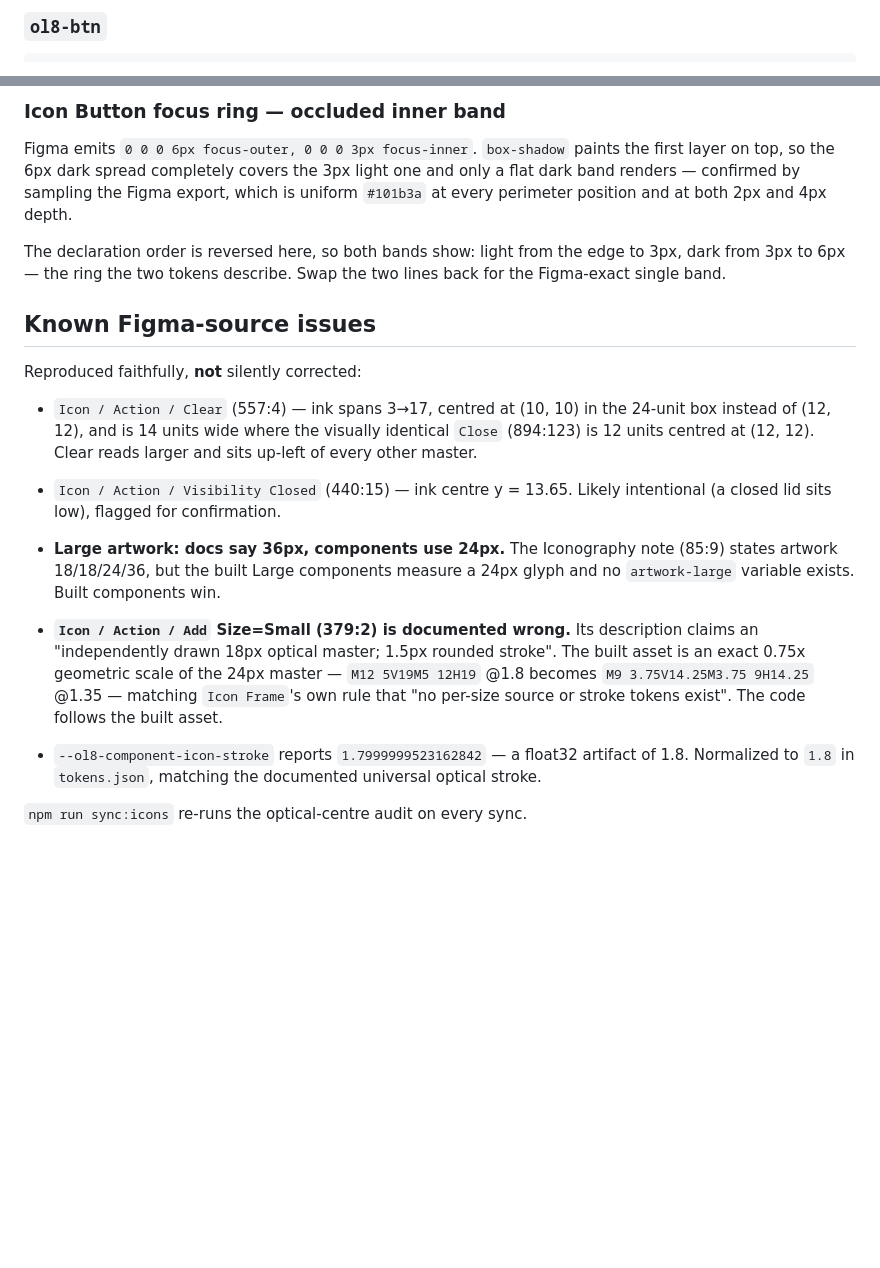
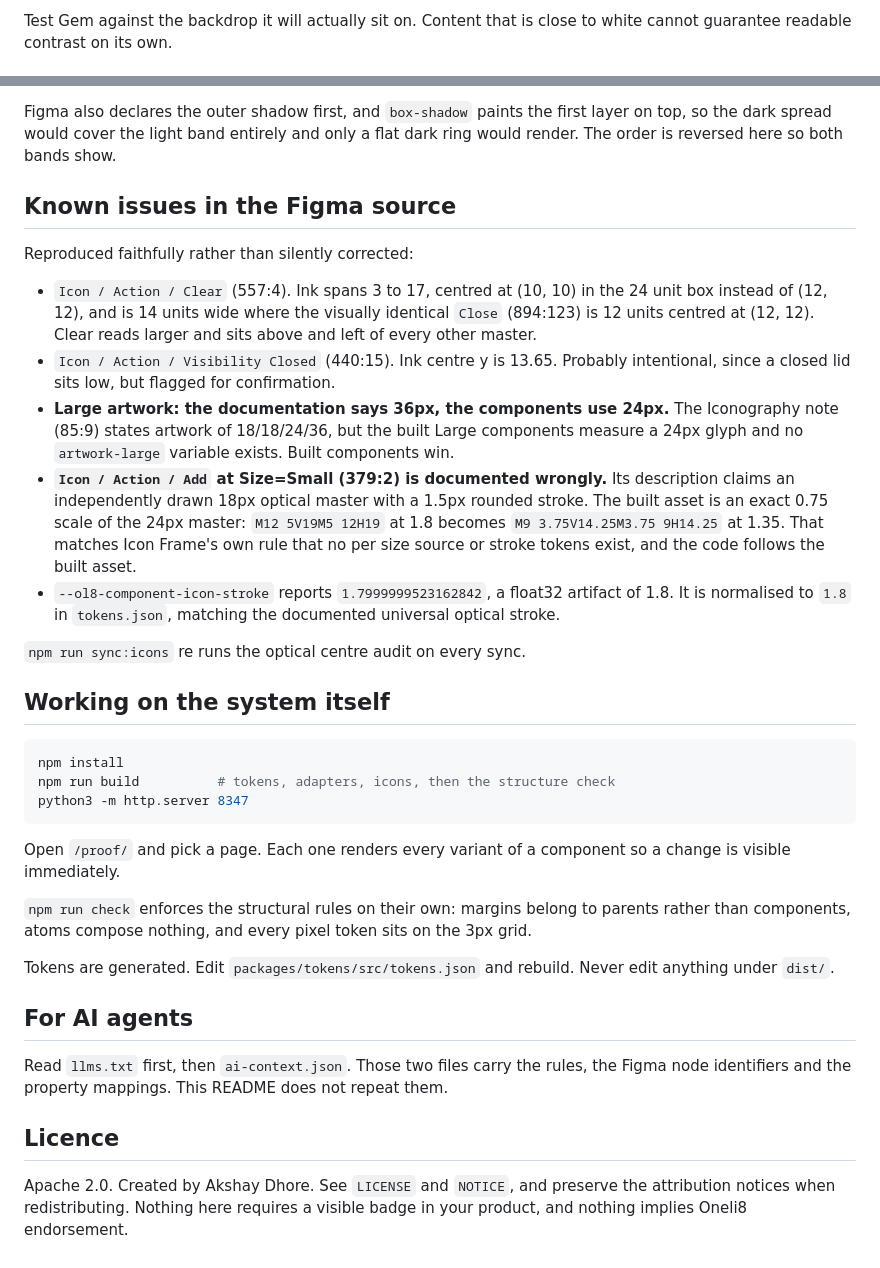
Before and after one commit to Akshay007ad/OneLi8-Design-System, a Markdown page: README.md, 2 parts joined by grey strips. GitHub-like rendering; blank space fills up the shorter version.

````diff
--- a/README.md
+++ b/README.md
@@ -47,3 +93,4 @@ the consuming component supplies semantic color.
 
-### `ol8-btn`
+Test Gem against the backdrop it will actually sit on. Content that is close to
+white cannot guarantee readable contrast on its own.
 
@@ -150,38 +196,60 @@ has a single glyph slot, so the spinner always replaces it.
 
-### Icon Button focus ring — occluded inner band
+Figma also declares the outer shadow first, and `box-shadow` paints the first
+layer on top, so the dark spread would cover the light band entirely and only a
+flat dark ring would render. The order is reversed here so both bands show.
 
-Figma emits `0 0 0 6px focus-outer, 0 0 0 3px focus-inner`. `box-shadow`
-paints the first layer on top, so the 6px dark spread completely covers the
-3px light one and only a flat dark band renders — confirmed by sampling the
-Figma export, which is uniform `#101b3a` at every perimeter position and at
-both 2px and 4px depth.
+## Known issues in the Figma source
 
-The declaration order is reversed here, so both bands show: light from the
-edge to 3px, dark from 3px to 6px — the ring the two tokens describe. Swap
-the two lines back for the Figma-exact single band.
+Reproduced faithfully rather than silently corrected:
 
-## Known Figma-source issues
+* `Icon / Action / Clear` (557:4). Ink spans 3 to 17, centred at (10, 10) in the
+  24 unit box instead of (12, 12), and is 14 units wide where the visually
+  identical `Close` (894:123) is 12 units centred at (12, 12). Clear reads larger
+  and sits above and left of every other master.
+* `Icon / Action / Visibility Closed` (440:15). Ink centre y is 13.65. Probably
+  intentional, since a closed lid sits low, but flagged for confirmation.
+* **Large artwork: the documentation says 36px, the components use 24px.** The
+  Iconography note (85:9) states artwork of 18/18/24/36, but the built Large
+  components measure a 24px glyph and no `artwork-large` variable exists. Built
+  components win.
+* **`Icon / Action / Add` at Size=Small (379:2) is documented wrongly.** Its
+  description claims an independently drawn 18px optical master with a 1.5px
+  rounded stroke. The built asset is an exact 0.75 scale of the 24px master:
+  `M12 5V19M5 12H19` at 1.8 becomes `M9 3.75V14.25M3.75 9H14.25` at 1.35. That
+  matches Icon Frame's own rule that no per size source or stroke tokens exist,
+  and the code follows the built asset.
+* `--ol8-component-icon-stroke` reports `1.7999999523162842`, a float32 artifact
+  of 1.8. It is normalised to `1.8` in `tokens.json`, matching the documented
+  universal optical stroke.
 
-Reproduced faithfully, **not** silently corrected:
+`npm run sync:icons` re runs the optical centre audit on every sync.
 
-- `Icon / Action / Clear` (557:4) — ink spans 3→17, centred at (10, 10) in the
-  24-unit box instead of (12, 12), and is 14 units wide where the visually
-  identical `Close` (894:123) is 12 units centred at (12, 12). Clear reads
-  larger and sits up-left of every other master.
-- `Icon / Action / Visibility Closed` (440:15) — ink centre y = 13.65. Likely
-  intentional (a closed lid sits low), flagged for confirmation.
+## Working on the system itself
 
-- **Large artwork: docs say 36px, components use 24px.** The Iconography note
-  (85:9) states artwork 18/18/24/36, but the built Large components measure a
-  24px glyph and no `artwork-large` variable exists. Built components win.
-- **`Icon / Action / Add` Size=Small (379:2) is documented wrong.** Its
-  description claims an "independently drawn 18px optical master; 1.5px
-  rounded stroke". The built asset is an exact 0.75x geometric scale of the
-  24px master — `M12 5V19M5 12H19` @1.8 becomes `M9 3.75V14.25M3.75 9H14.25`
-  @1.35 — matching `Icon Frame`'s own rule that "no per-size source or stroke
-  tokens exist". The code follows the built asset.
-- `--ol8-component-icon-stroke` reports `1.7999999523162842` — a float32 artifact
-  of 1.8. Normalized to `1.8` in `tokens.json`, matching the documented universal
-  optical stroke.
+```bash
+npm install
+npm run build          # tokens, adapters, icons, then the structure check
+python3 -m http.server 8347
+```
 
-`npm run sync:icons` re-runs the optical-centre audit on every sync.
+Open `/proof/` and pick a page. Each one renders every variant of a component so
+a change is visible immediately.
+
+`npm run check` enforces the structural rules on their own: margins belong to
+parents rather than components, atoms compose nothing, and every pixel token
+sits on the 3px grid.
+
+Tokens are generated. Edit `packages/tokens/src/tokens.json` and rebuild. Never
+edit anything under `dist/`.
+
+## For AI agents
+
+Read `llms.txt` first, then `ai-context.json`. Those two files carry the rules,
+the Figma node identifiers and the property mappings. This README does not
+repeat them.
+
+## Licence
+
+Apache 2.0. Created by Akshay Dhore. See `LICENSE` and `NOTICE`, and preserve the
+attribution notices when redistributing. Nothing here requires a visible badge in
+your product, and nothing implies Oneli8 endorsement.
````
Also changed, not shown: other parts of README.md (+135 -90 lines).
